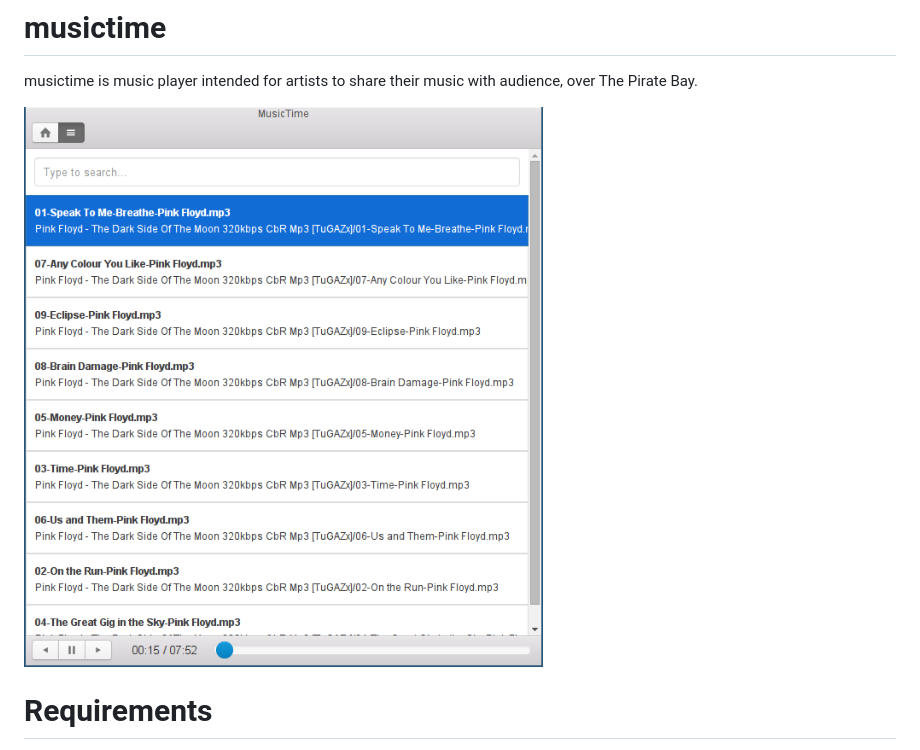
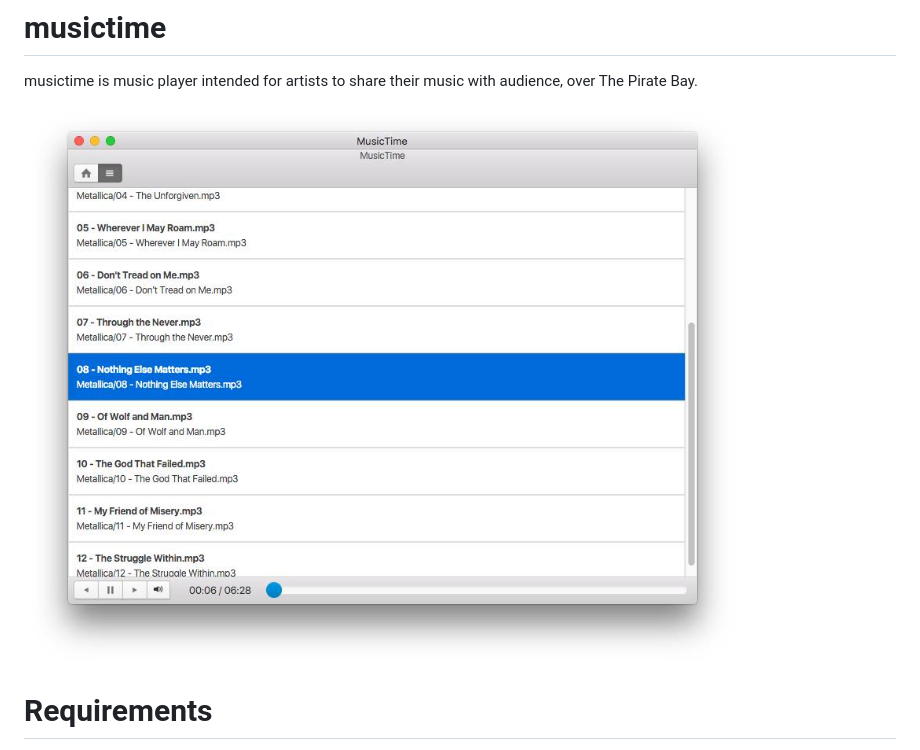
Before and after one commit to nemanjan00/musictime, a Markdown page: README.md, the part around the change. GitHub-like rendering; pictures changed too: screenshots/01.jpg (added), screenshots/01.png (deleted).

Commit message:
Documentation

```diff
--- a/README.md
+++ b/README.md
@@ -2,7 +2,7 @@
 
 musictime is music player intended for artists to share their music with audience, over The Pirate Bay.
 
-![Screenshot](https://raw.githubusercontent.com/nemanjan00/musictime/master/screenshots/01.png)
+![Screenshot](https://raw.githubusercontent.com/nemanjan00/musictime/master/screenshots/01.jpg)
 
 # Requirements
 
```
